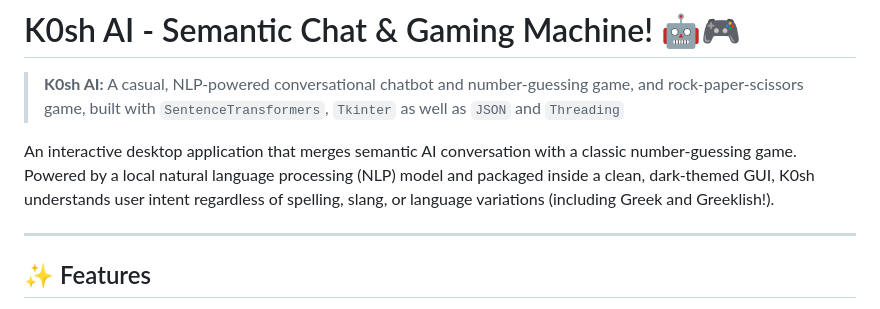
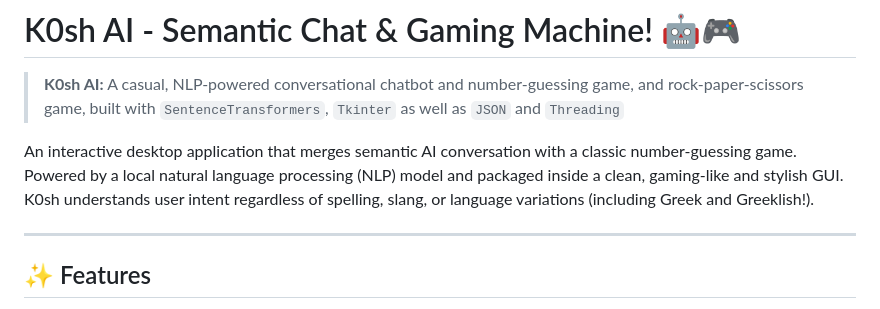
Before and after one commit to AlexKotsovolis/AI-Gaming-Machine-K0sh-AI-, a Markdown page: README.md, the part around the change. Drawn GitHub-style.

```diff
--- a/README.md
+++ b/README.md
@@ -2,7 +2,7 @@
 
 > **K0sh AI:** A casual, NLP-powered conversational chatbot and number-guessing game, and rock-paper-scissors game, built with `SentenceTransformers`, `Tkinter` as well as `JSON` and `Threading`
 
-An interactive desktop application that merges semantic AI conversation with a classic number-guessing game. Powered by a local natural language processing (NLP) model and packaged inside a clean, dark-themed GUI, K0sh understands user intent regardless of spelling, slang, or language variations (including Greek and Greeklish!).
+An interactive desktop application that merges semantic AI conversation with a classic number-guessing game. Powered by a local natural language processing (NLP) model and packaged inside a clean, gaming-like and stylish GUI. K0sh understands user intent regardless of spelling, slang, or language variations (including Greek and Greeklish!).
 
 ---
 
```
